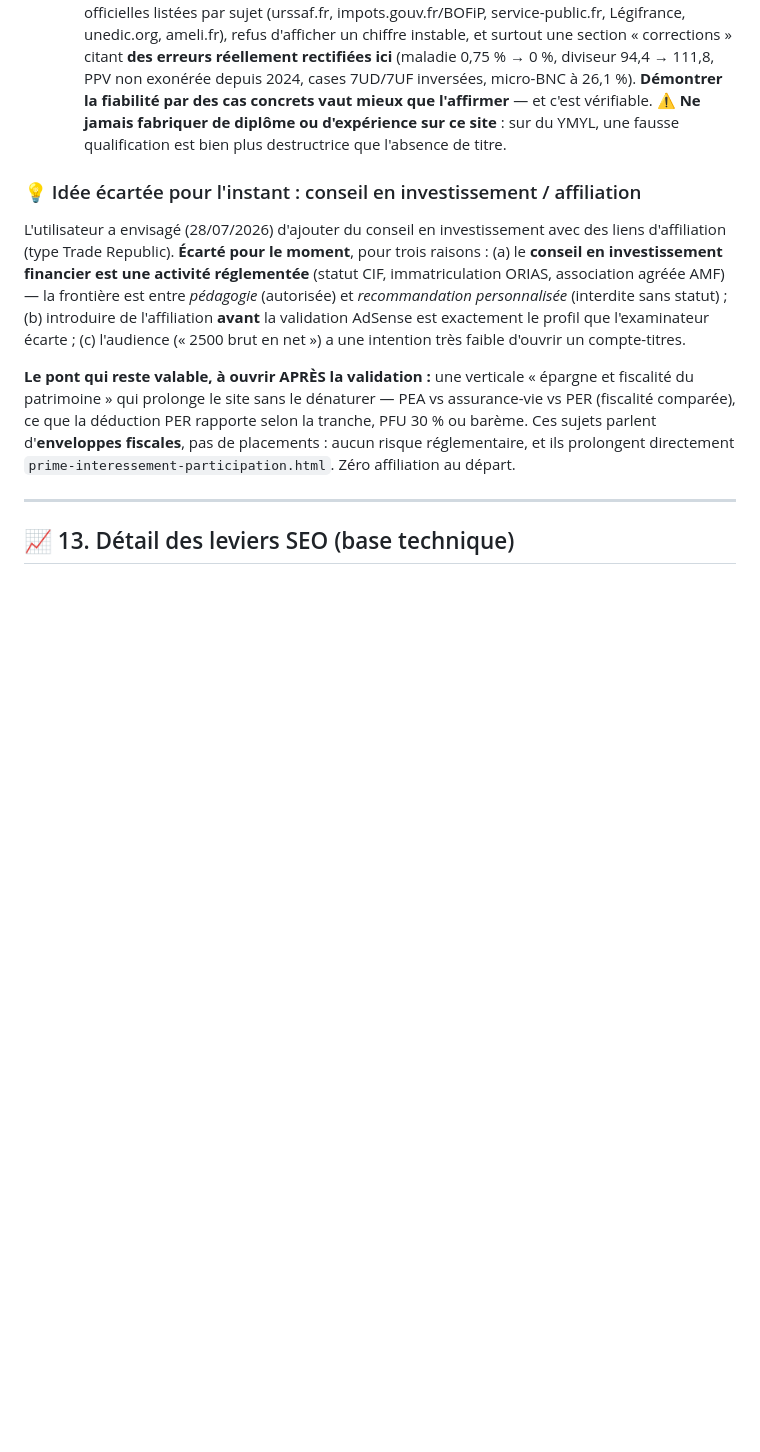
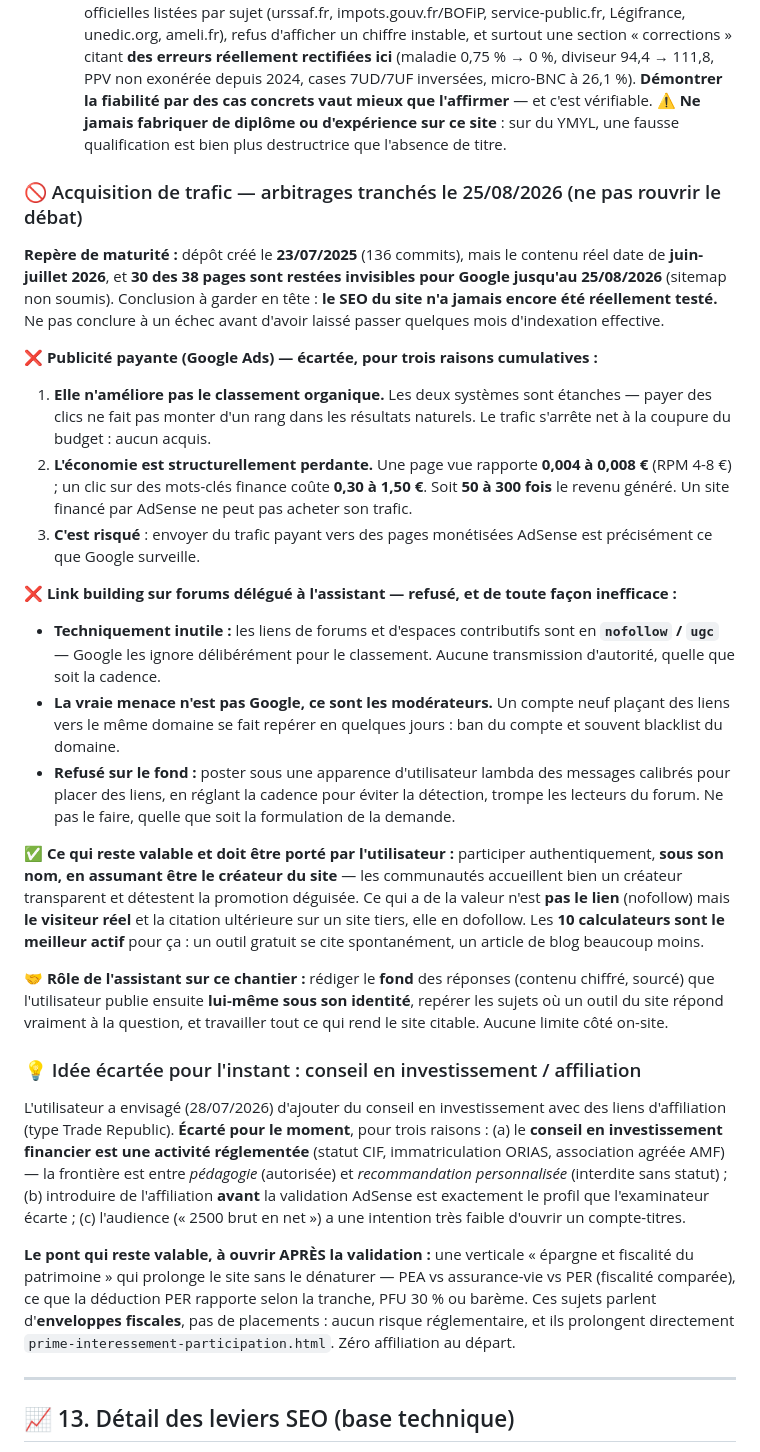
Before and after one commit to Remi59210/simulateur-salaire, a Markdown page: CLAUDE.md, the part around one of its changes. GitHub-like rendering; blank space fills up the shorter version.

```diff
--- a/CLAUDE.md
+++ b/CLAUDE.md
@@ -392,6 +410,24 @@ Revenu AdSense = `(pages vues ÷ 1000) × RPM`. Pour de la finance personnelle e
    - **Signature d'auteur visible** en bas des **23 articles** (encart avec initiales, nom et lien vers la méthode), en styles *inline* pour ne pas dépendre du `<style>` de chaque article.
    - **`"author"` en `Person` nommée** dans les 23 JSON-LD `Article`, avec `url` pointant vers `a-propos.html`. ⚠️ **Le nom du JSON-LD et le nom visible doivent rester identiques** : Google compare les deux, et un auteur déclaré mais introuvable dans la page n'a aucune valeur.
    - **⭐ Angle éditorial retenu (choix de l'utilisateur) : « autodidacte rigoureux ».** La page **n'invente aucune qualification** — elle écrit noir sur blanc que l'auteur n'est ni expert-comptable, ni avocat, ni conseiller fiscal, et fonde la crédibilité sur la **méthode** : sources officielles listées par sujet (urssaf.fr, impots.gouv.fr/BOFiP, service-public.fr, Légifrance, unedic.org, ameli.fr), refus d'afficher un chiffre instable, et surtout une section « corrections » citant **des erreurs réellement rectifiées ici** (maladie 0,75 % → 0 %, diviseur 94,4 → 111,8, PPV non exonérée depuis 2024, cases 7UD/7UF inversées, micro-BNC à 26,1 %). **Démontrer la fiabilité par des cas concrets vaut mieux que l'affirmer** — et c'est vérifiable. ⚠️ **Ne jamais fabriquer de diplôme ou d'expérience sur ce site** : sur du YMYL, une fausse qualification est bien plus destructrice que l'absence de titre.
+
+### 🚫 Acquisition de trafic — arbitrages tranchés le 25/08/2026 (ne pas rouvrir le débat)
+
+**Repère de maturité :** dépôt créé le **23/07/2025** (136 commits), mais le contenu réel date de **juin-juillet 2026**, et **30 des 38 pages sont restées invisibles pour Google jusqu'au 25/08/2026** (sitemap non soumis). Conclusion à garder en tête : **le SEO du site n'a jamais encore été réellement testé.** Ne pas conclure à un échec avant d'avoir laissé passer quelques mois d'indexation effective.
+
+**❌ Publicité payante (Google Ads) — écartée, pour trois raisons cumulatives :**
+1. **Elle n'améliore pas le classement organique.** Les deux systèmes sont étanches — payer des clics ne fait pas monter d'un rang dans les résultats naturels. Le trafic s'arrête net à la coupure du budget : aucun acquis.
+2. **L'économie est structurellement perdante.** Une page vue rapporte **0,004 à 0,008 €** (RPM 4-8 €) ; un clic sur des mots-clés finance coûte **0,30 à 1,50 €**. Soit **50 à 300 fois** le revenu généré. Un site financé par AdSense ne peut pas acheter son trafic.
+3. **C'est risqué** : envoyer du trafic payant vers des pages monétisées AdSense est précisément ce que Google surveille.
+
+**❌ Link building sur forums délégué à l'assistant — refusé, et de toute façon inefficace :**
+- **Techniquement inutile :** les liens de forums et d'espaces contributifs sont en **`nofollow` / `ugc`** — Google les ignore délibérément pour le classement. Aucune transmission d'autorité, quelle que soit la cadence.
+- **La vraie menace n'est pas Google, ce sont les modérateurs.** Un compte neuf plaçant des liens vers le même domaine se fait repérer en quelques jours : ban du compte et souvent blacklist du domaine.
+- **Refusé sur le fond :** poster sous une apparence d'utilisateur lambda des messages calibrés pour placer des liens, en réglant la cadence pour éviter la détection, trompe les lecteurs du forum. Ne pas le faire, quelle que soit la formulation de la demande.
+
+**✅ Ce qui reste valable et doit être porté par l'utilisateur :** participer authentiquement, **sous son nom, en assumant être le créateur du site** — les communautés accueillent bien un créateur transparent et détestent la promotion déguisée. Ce qui a de la valeur n'est **pas le lien** (nofollow) mais **le visiteur réel** et la citation ultérieure sur un site tiers, elle en dofollow. Les **10 calculateurs sont le meilleur actif** pour ça : un outil gratuit se cite spontanément, un article de blog beaucoup moins.
+
+**🤝 Rôle de l'assistant sur ce chantier :** rédiger le **fond** des réponses (contenu chiffré, sourcé) que l'utilisateur publie ensuite **lui-même sous son identité**, repérer les sujets où un outil du site répond vraiment à la question, et travailler tout ce qui rend le site citable. Aucune limite côté on-site.
 
 ### 💡 Idée écartée pour l'instant : conseil en investissement / affiliation
 L'utilisateur a envisagé (28/07/2026) d'ajouter du conseil en investissement avec des liens d'affiliation (type Trade Republic). **Écarté pour le moment**, pour trois raisons : (a) le **conseil en investissement financier est une activité réglementée** (statut CIF, immatriculation ORIAS, association agréée AMF) — la frontière est entre *pédagogie* (autorisée) et *recommandation personnalisée* (interdite sans statut) ; (b) introduire de l'affiliation **avant** la validation AdSense est exactement le profil que l'examinateur écarte ; (c) l'audience (« 2500 brut en net ») a une intention très faible d'ouvrir un compte-titres.
```
Also changed, not shown: other parts of CLAUDE.md (+21 -3 lines).
